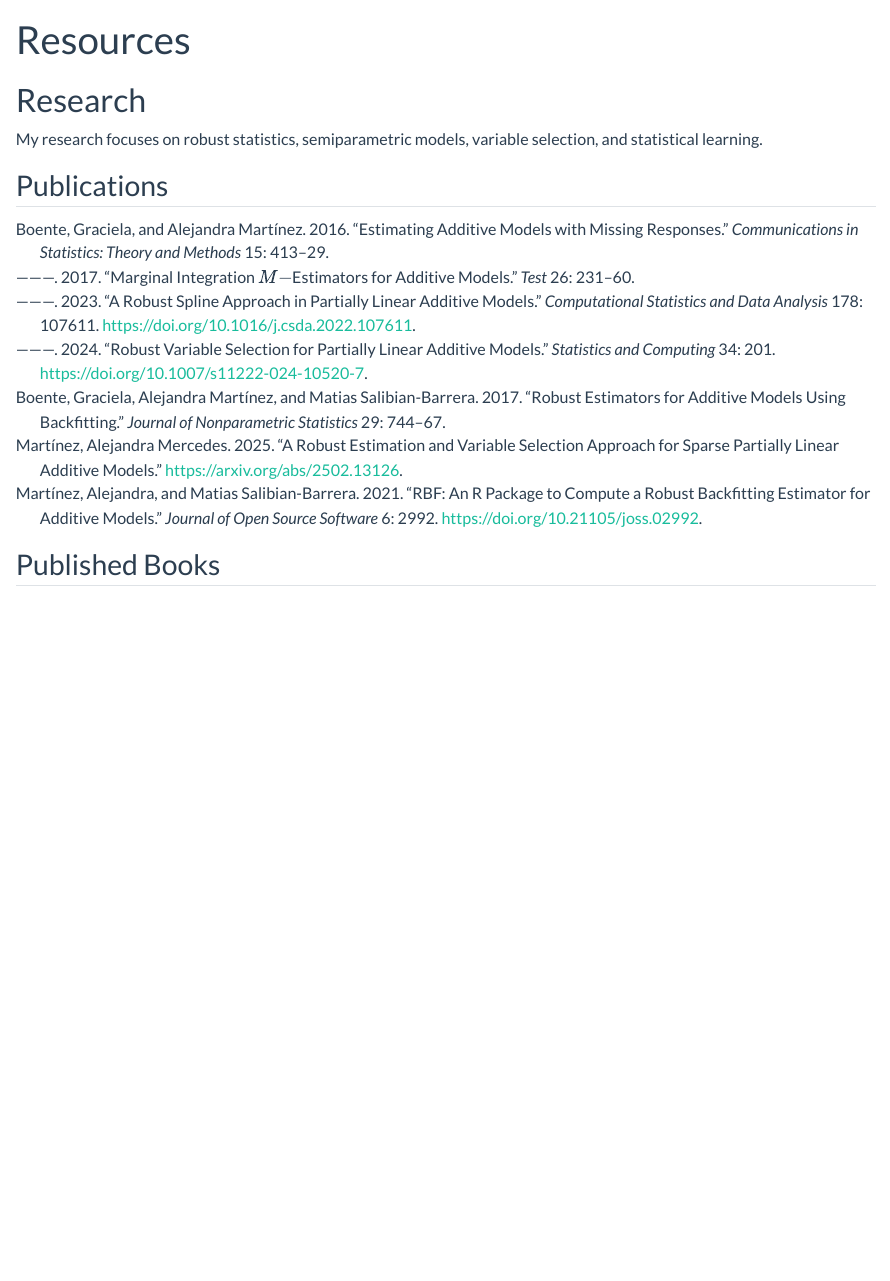
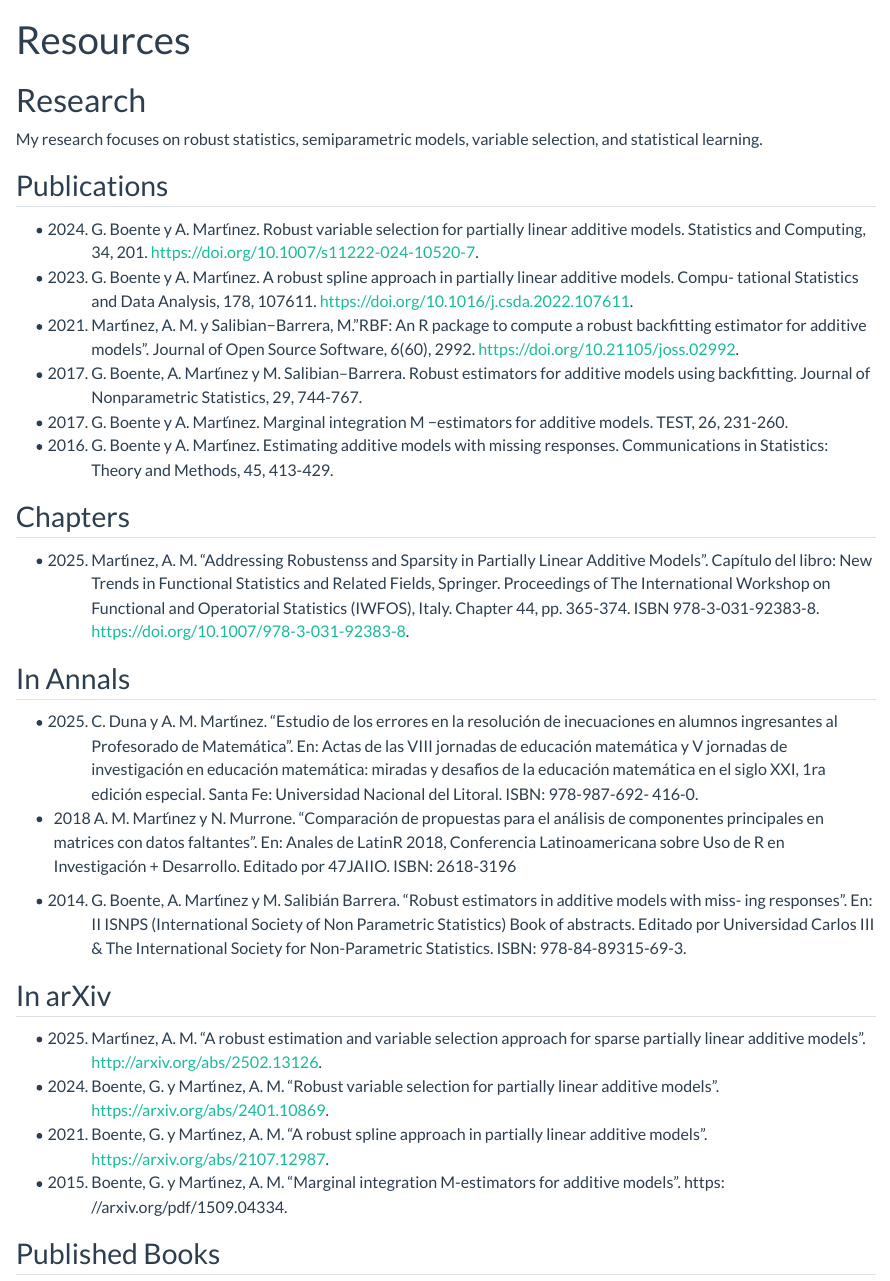
Before and after one commit to alemermartinez/alemermartinez.github.io, a Quarto document (resources.qmd): the page in a window 1100 px wide, from its top. Rendered offline with R 4.5, knitr and Pandoc in place of Quarto, with nearby package versions.

Commit message:
Initial upload

```diff
--- a/resources.qmd
+++ b/resources.qmd
@@ -1,7 +1,5 @@
 ---
 title: "Resources"
-bibliography: publications.bib
-nocite: '@*'
 ---
 
 # Research
@@ -10,8 +8,60 @@ My research focuses on robust statistics, semiparametric models, variable select
 
 ## Publications
 
-::: {#refs}
-:::
+- 2024. G. Boente y A. Martı́nez. Robust variable selection for partially linear additive models. Statistics
+and Computing, 34, 201. https://doi.org/10.1007/s11222-024-10520-7.
+
+- 2023. G. Boente y A. Martı́nez. A robust spline approach in partially linear additive models. Compu-
+tational Statistics and Data Analysis, 178, 107611. https://doi.org/10.1016/j.csda.2022.107611.
+
+- 2021. Martı́nez, A. M. y Salibian−Barrera, M."RBF: An R package to compute a robust backfitting estimator for additive models". Journal of Open Source Software, 6(60), 2992. https://doi.org/10.21105/joss.02992.
+
+- 2017. G. Boente, A. Martı́nez y M. Salibian–Barrera. Robust estimators for additive models using
+backfitting. Journal of Nonparametric Statistics, 29, 744-767.
+
+- 2017. G. Boente y A. Martı́nez. Marginal integration M −estimators for additive models. TEST, 26,
+231-260.
+
+- 2016. G. Boente y A. Martı́nez. Estimating additive models with missing responses. Communications
+in Statistics: Theory and Methods, 45, 413-429.
+
+## Chapters
+
+- 2025. Martı́nez, A. M. "Addressing Robustenss and Sparsity in Partially Linear Additive Models". Capítulo del libro: New Trends in Functional Statistics and Related Fields, Springer. Proceedings of
+The International Workshop on Functional and Operatorial Statistics (IWFOS), Italy. Chapter 44, pp.
+365-374. ISBN 978-3-031-92383-8. https://doi.org/10.1007/978-3-031-92383-8.
+
+## In Annals
+
+- 2025. C. Duna y A. M. Martı́nez. "Estudio de los errores en la resolución de inecuaciones en alumnos
+ingresantes al Profesorado de Matemática". En: Actas de las VIII jornadas de educación matemática y
+V jornadas de investigación en educación matemática: miradas y desafı́os de la educación matemática
+en el siglo XXI, 1ra edición especial. Santa Fe: Universidad Nacional del Litoral. ISBN: 978-987-692-
+416-0.
+
+- 2018 A. M. Martı́nez y N. Murrone. "Comparación de propuestas para el análisis de componentes
+principales en matrices con datos faltantes". En: Anales de LatinR 2018, Conferencia Latinoamericana
+sobre Uso de R en Investigación + Desarrollo. Editado por 47JAIIO. ISBN: 2618-3196
+
+- 2014. G. Boente, A. Martı́nez y M. Salibián Barrera. "Robust estimators in additive models with miss-
+ing responses". En: II ISNPS (International Society of Non Parametric Statistics) Book of abstracts.
+Editado por Universidad Carlos III & The International Society for Non-Parametric Statistics. ISBN:
+978-84-89315-69-3.
+
+## In arXiv
+
+- 2025. Martı́nez, A. M. "A robust estimation and variable selection approach for sparse partially linear
+additive models". http://arxiv.org/abs/2502.13126.
+
+- 2024. Boente, G. y Martı́nez, A. M. "Robust variable selection for partially linear additive models".
+https://arxiv.org/abs/2401.10869.
+
+- 2021. Boente, G. y Martı́nez, A. M. "A robust spline approach in partially linear additive models".
+https://arxiv.org/abs/2107.12987.
+
+- 2015. Boente, G. y Martı́nez, A. M. "Marginal integration M-estimators for additive models". https:
+//arxiv.org/pdf/1509.04334.
+
 
 ## Published Books
 
```
Also changed, not shown: docs/search.json, 1 other file.
